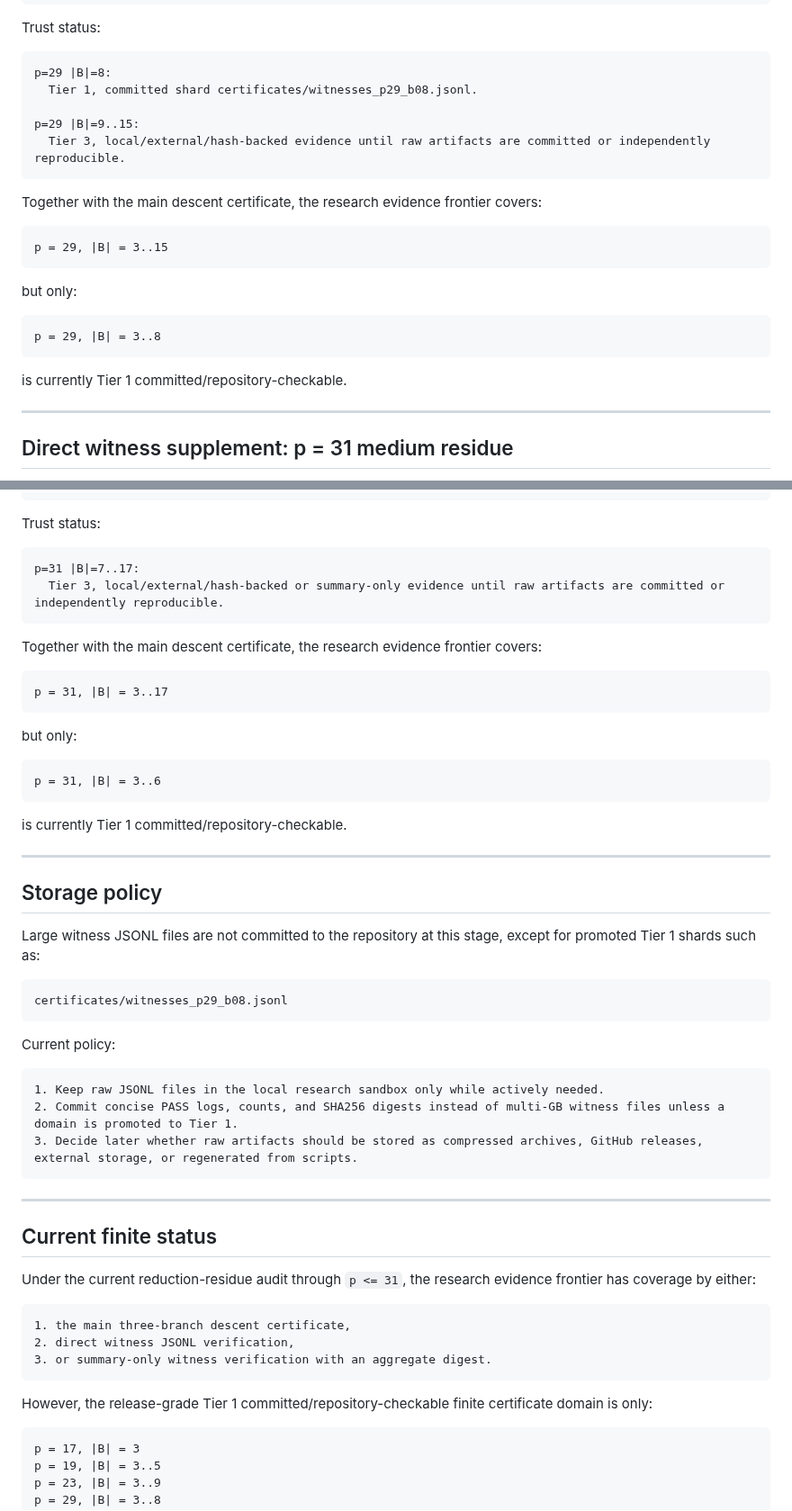
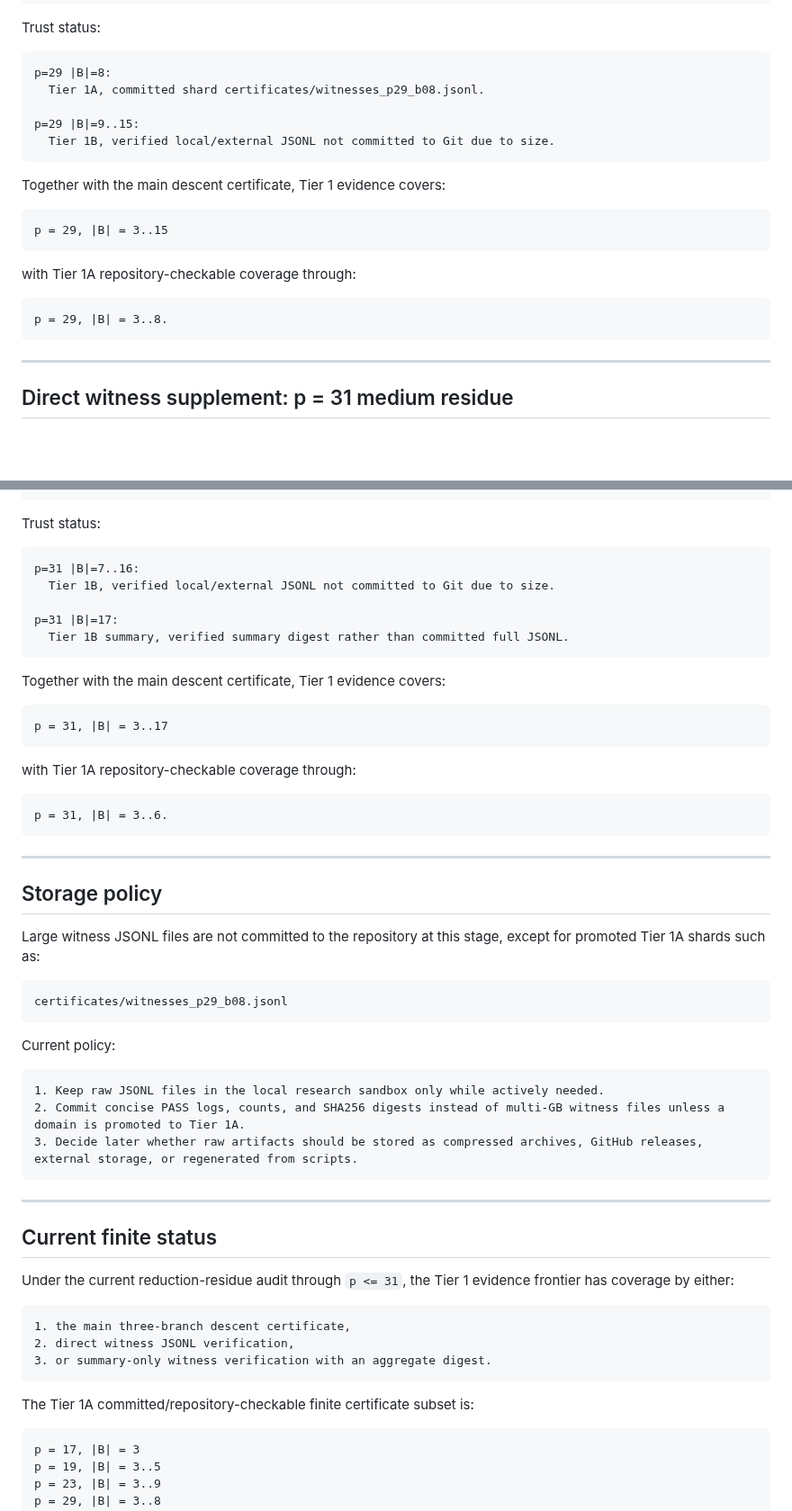
Before and after one commit to Kajin-0/erdos-475, a Markdown page: docs/finite_verification_ledger.md, 2 parts joined by grey strips. Shown at 90% size. GitHub-like rendering; blank space fills up the shorter version.

````diff
--- a/docs/finite_verification_ledger.md
+++ b/docs/finite_verification_ledger.md
@@ -171,25 +198,23 @@ Trust status:
 
 ```text
 p=29 |B|=8:
-  Tier 1, committed shard certificates/witnesses_p29_b08.jsonl.
+  Tier 1A, committed shard certificates/witnesses_p29_b08.jsonl.
 
 p=29 |B|=9..15:
-  Tier 3, local/external/hash-backed evidence until raw artifacts are committed or independently reproducible.
+  Tier 1B, verified local/external JSONL not committed to Git due to size.
 ```
 
-Together with the main descent certificate, the research evidence frontier covers:
+Together with the main descent certificate, Tier 1 evidence covers:
 
 ```text
 p = 29, |B| = 3..15
 ```
 
-but only:
+with Tier 1A repository-checkable coverage through:
 
 ```text
-p = 29, |B| = 3..8
+p = 29, |B| = 3..8.
 ```
-
-is currently Tier 1 committed/repository-checkable.
 
 ---
 
@@ -226,29 +251,30 @@ elapsed_seconds = 42409.89
 Trust status:
 
 ```text
-p=31 |B|=7..17:
-  Tier 3, local/external/hash-backed or summary-only evidence until raw artifacts are committed or independently reproducible.
+p=31 |B|=7..16:
+  Tier 1B, verified local/external JSONL not committed to Git due to size.
+
+p=31 |B|=17:
+  Tier 1B summary, verified summary digest rather than committed full JSONL.
 ```
 
-Together with the main descent certificate, the research evidence frontier covers:
+Together with the main descent certificate, Tier 1 evidence covers:
 
 ```text
 p = 31, |B| = 3..17
 ```
 
-but only:
+with Tier 1A repository-checkable coverage through:
 
 ```text
-p = 31, |B| = 3..6
+p = 31, |B| = 3..6.
 ```
-
-is currently Tier 1 committed/repository-checkable.
 
 ---
 
 ## Storage policy
 
-Large witness JSONL files are not committed to the repository at this stage, except for promoted Tier 1 shards such as:
+Large witness JSONL files are not committed to the repository at this stage, except for promoted Tier 1A shards such as:
 
 ```text
 certificates/witnesses_p29_b08.jsonl
@@ -258,7 +284,7 @@ Current policy:
 
 ```text
 1. Keep raw JSONL files in the local research sandbox only while actively needed.
-2. Commit concise PASS logs, counts, and SHA256 digests instead of multi-GB witness files unless a domain is promoted to Tier 1.
+2. Commit concise PASS logs, counts, and SHA256 digests instead of multi-GB witness files unless a domain is promoted to Tier 1A.
 3. Decide later whether raw artifacts should be stored as compressed archives, GitHub releases, external storage, or regenerated from scripts.
 ```
 
@@ -266,7 +292,7 @@ Current policy:
 
 ## Current finite status
 
-Under the current reduction-residue audit through `p <= 31`, the research evidence frontier has coverage by either:
+Under the current reduction-residue audit through `p <= 31`, the Tier 1 evidence frontier has coverage by either:
 
 ```text
 1. the main three-branch descent certificate,
@@ -274,7 +300,7 @@ Under the current reduction-residue audit through `p <= 31`, the research eviden
 3. or summary-only witness verification with an aggregate digest.
 ```
 
-However, the release-grade Tier 1 committed/repository-checkable finite certificate domain is only:
+The Tier 1A committed/repository-checkable finite certificate subset is:
 
 ```text
 p = 17, |B| = 3
````
Also changed, not shown: other parts of docs/finite_verification_ledger.md (+35 -8 lines).
